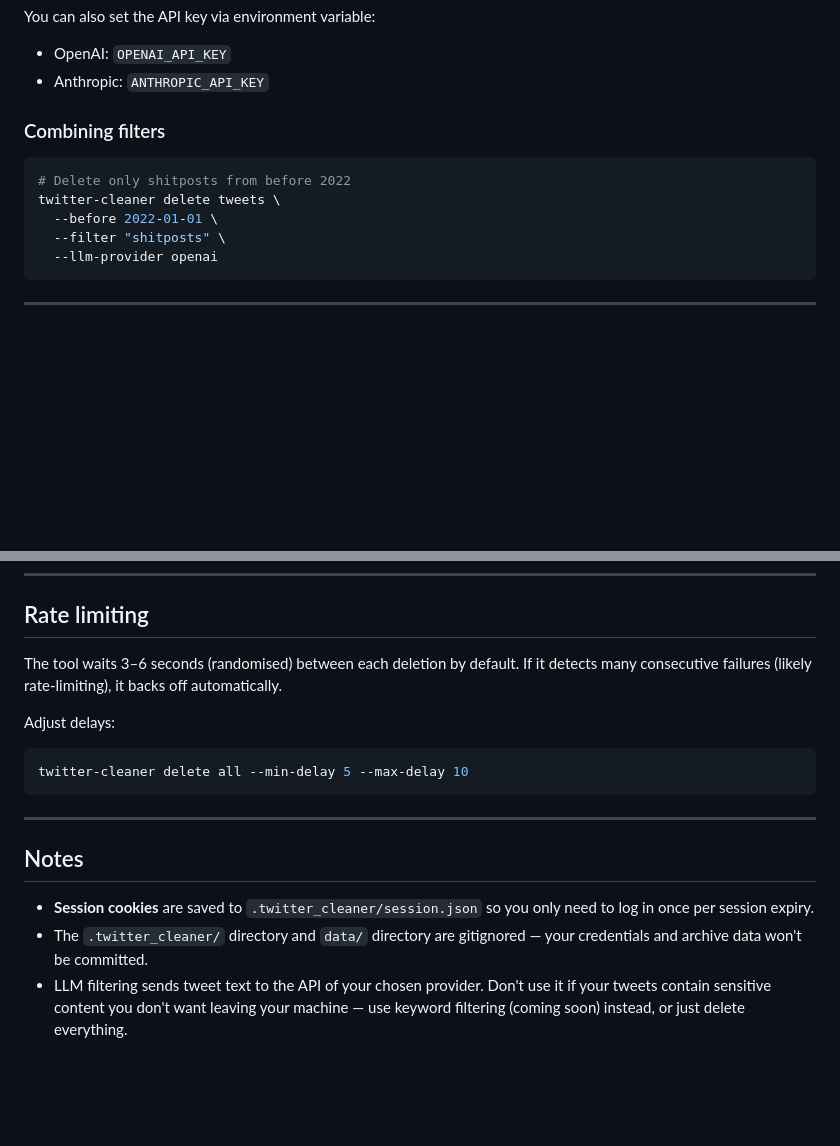
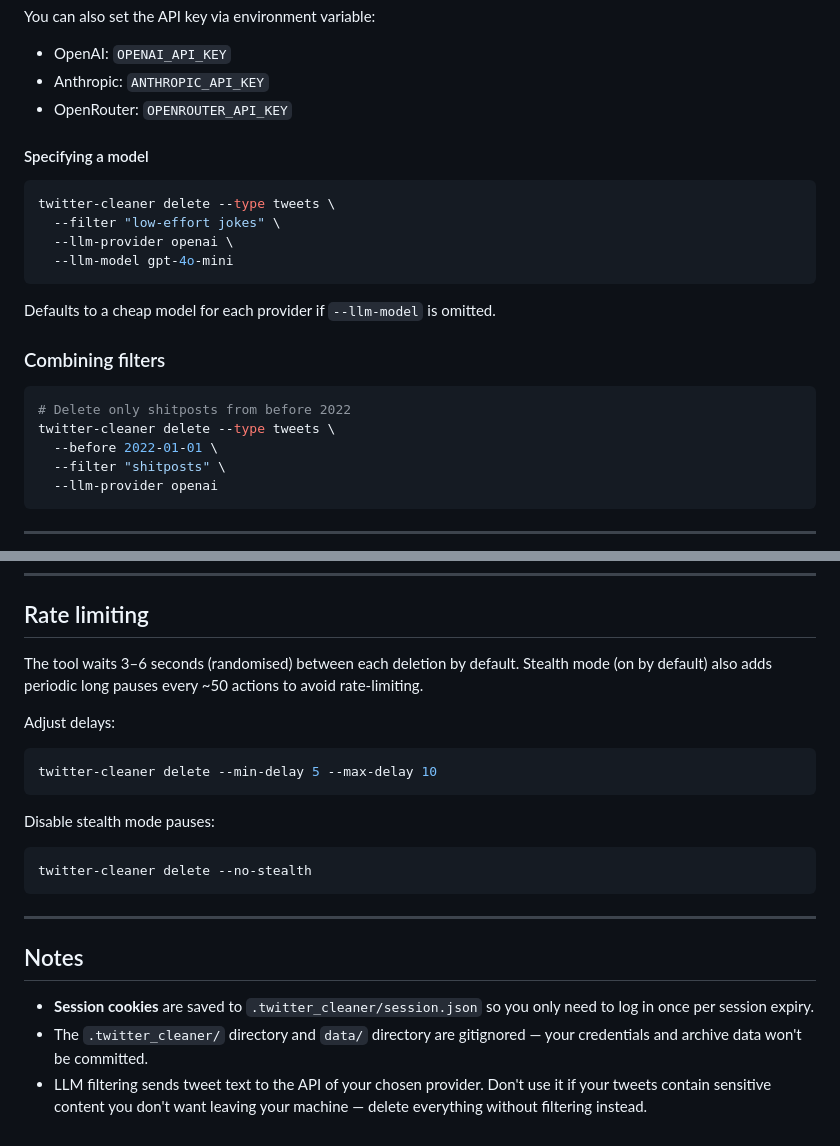
Before and after one commit to mikelord007/twitter-cleaner, a Markdown page: README.md, 2 parts joined by grey strips. GitHub-like rendering; blank space fills up the shorter version.

````diff
--- a/README.md
+++ b/README.md
@@ -127,12 +179,24 @@ twitter-cleaner delete tweets \
 You can also set the API key via environment variable:
 - OpenAI: `OPENAI_API_KEY`
 - Anthropic: `ANTHROPIC_API_KEY`
+- OpenRouter: `OPENROUTER_API_KEY`
+
+#### Specifying a model
+
+```bash
+twitter-cleaner delete --type tweets \
+  --filter "low-effort jokes" \
+  --llm-provider openai \
+  --llm-model gpt-4o-mini
+```
+
+Defaults to a cheap model for each provider if `--llm-model` is omitted.
 
 ### Combining filters
 
 ```bash
 # Delete only shitposts from before 2022
-twitter-cleaner delete tweets \
+twitter-cleaner delete --type tweets \
   --before 2022-01-01 \
   --filter "shitposts" \
   --llm-provider openai
@@ -165,12 +229,18 @@ twitter-cleaner reset --status skipped --type tweet
 
 ## Rate limiting
 
-The tool waits 3–6 seconds (randomised) between each deletion by default. If it detects many consecutive failures (likely rate-limiting), it backs off automatically.
+The tool waits 3–6 seconds (randomised) between each deletion by default. Stealth mode (on by default) also adds periodic long pauses every ~50 actions to avoid rate-limiting.
 
 Adjust delays:
 
 ```bash
-twitter-cleaner delete all --min-delay 5 --max-delay 10
+twitter-cleaner delete --min-delay 5 --max-delay 10
+```
+
+Disable stealth mode pauses:
+
+```bash
+twitter-cleaner delete --no-stealth
 ```
 
 ---
@@ -179,4 +249,4 @@ twitter-cleaner delete all --min-delay 5 --max-delay 10
 
 - **Session cookies** are saved to `.twitter_cleaner/session.json` so you only need to log in once per session expiry.
 - The `.twitter_cleaner/` directory and `data/` directory are gitignored — your credentials and archive data won't be committed.
-- LLM filtering sends tweet text to the API of your chosen provider. Don't use it if your tweets contain sensitive content you don't want leaving your machine — use keyword filtering (coming soon) instead, or just delete everything.
+- LLM filtering sends tweet text to the API of your chosen provider. Don't use it if your tweets contain sensitive content you don't want leaving your machine — delete everything without filtering instead.
````
Also changed, not shown: other parts of README.md (+77 -25 lines).
